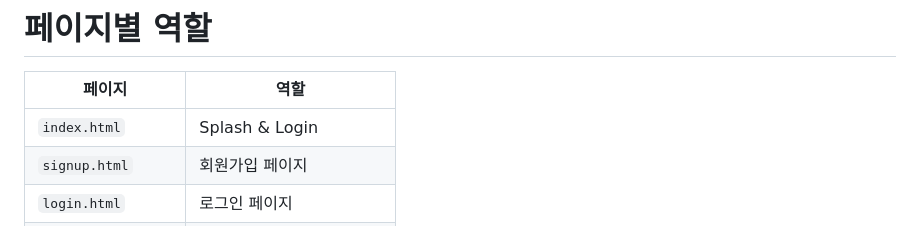
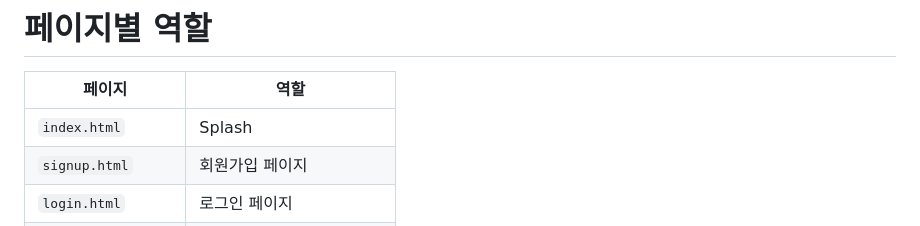
Before and after one commit to yujj9705/naver-webtoon, a Markdown page: README.md, the part around the change. Rendered like a GitHub page.

```diff
--- a/README.md
+++ b/README.md
@@ -278,7 +278,7 @@ naver-webtoon
 
 | 페이지 | 역할 |
 |---|---|
-| `index.html` | Splash & Login |
+| `index.html` | Splash |
 | `signup.html` | 회원가입 페이지 |
 | `login.html` | 로그인 페이지 |
 | `login-naver.html` | 네이버 간편 로그인 |
```
